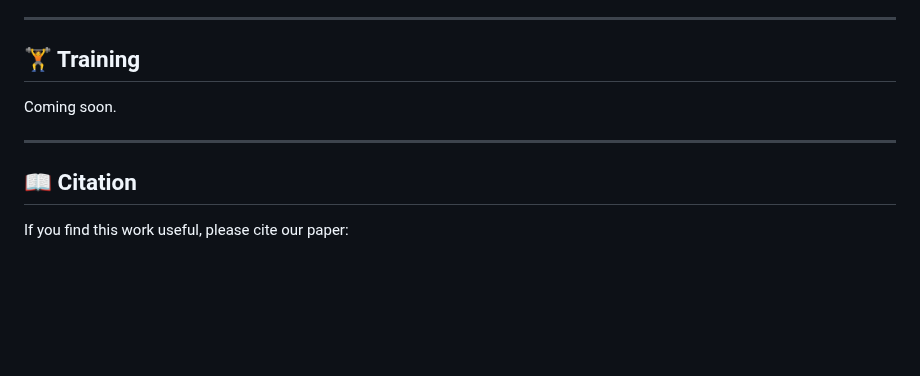
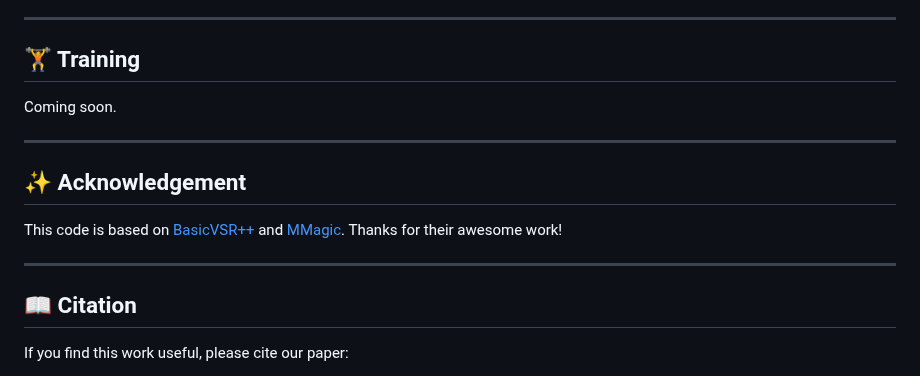
Before and after one commit to cshonglei/SelfHVD, a Markdown page: README.md, the part around the change. Drawn GitHub-style; blank space fills up the shorter version.

Commit message:
Update README.md
Added acknowledgements for BasicVSR++ and MMagic.

```diff
--- a/README.md
+++ b/README.md
@@ -132,6 +132,12 @@ Coming soon.
 
 ---
 
+## ✨ Acknowledgement
+
+This code is based on [BasicVSR++](https://github.com/ckkelvinchan/BasicVSR_PlusPlus) and [MMagic](https://github.com/open-mmlab/mmagic). Thanks for their awesome work!
+
+---
+
 ## 📖 Citation
 
 If you find this work useful, please cite our paper:
```
